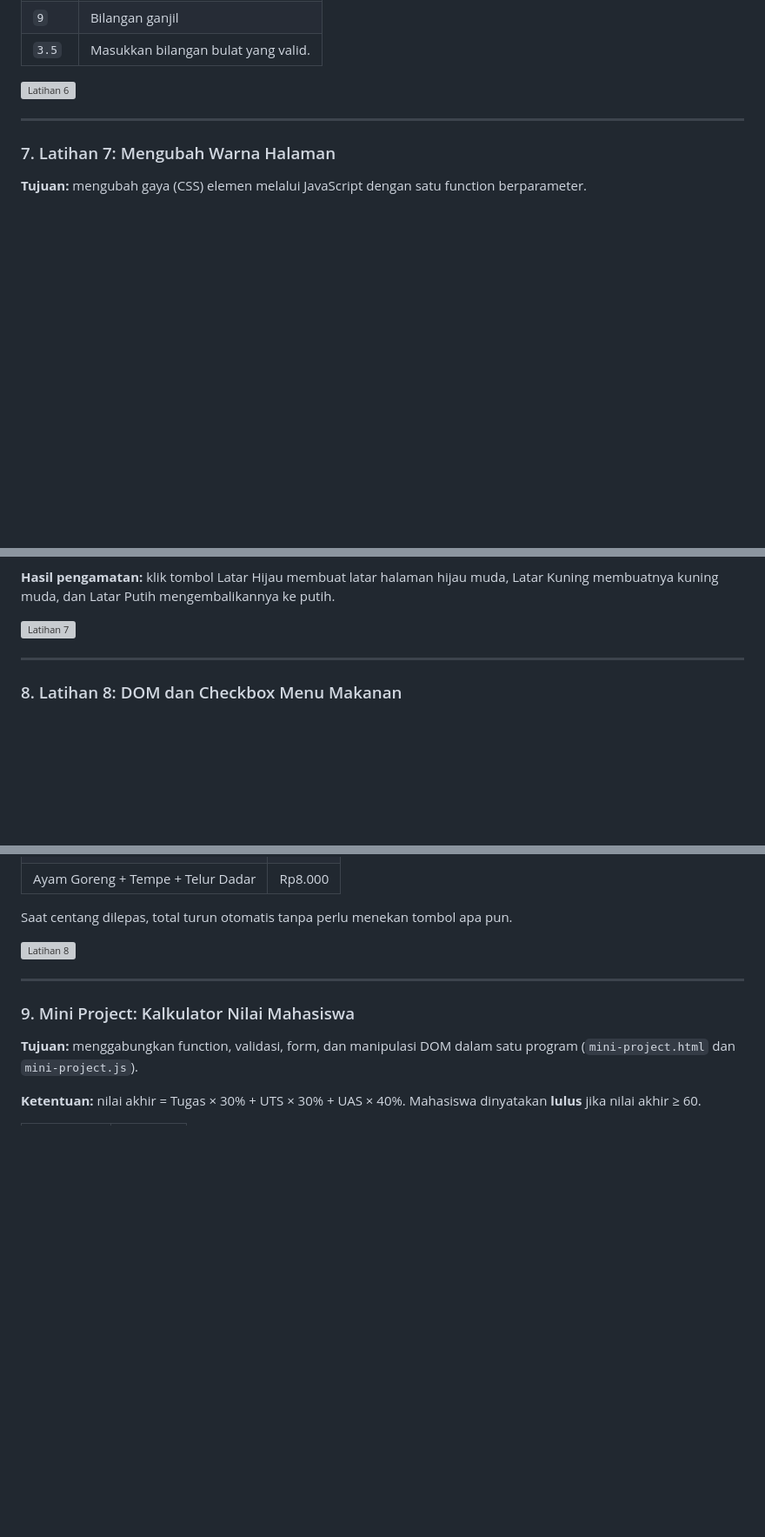
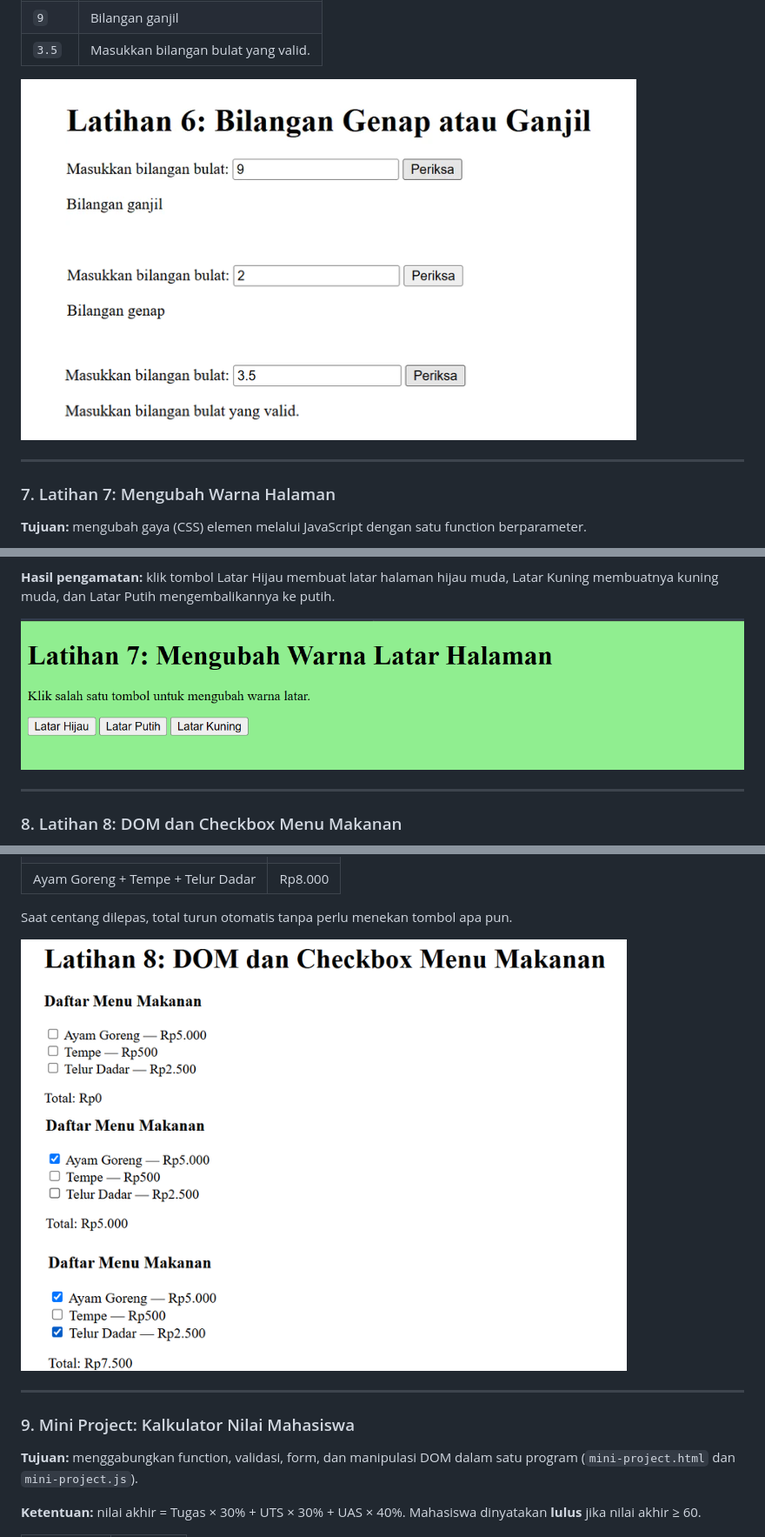
Before and after one commit to naifalya/Lab5Web, a Markdown page: README.md, 3 parts joined by grey strips. Shown at 87% size. Drawn GitHub-style; blank space fills up the shorter version; grey boxes are pictures that could not be loaded.

```diff
--- a/README.md
+++ b/README.md
@@ -282,7 +283,7 @@ function cekBilangan() {
 | `2` | Bilangan genap |
 | `9` | Bilangan ganjil |
 | `3.5` | Masukkan bilangan bulat yang valid. |
-![Latihan 6](latihan6.png)
+![Latihan 6](screenshots/latihan6.png)
 
 ---
 
@@ -313,7 +314,7 @@ function ubahWarnaLatar(warna) {
 
 **Hasil pengamatan:** klik tombol Latar Hijau membuat latar halaman hijau muda, Latar Kuning membuatnya kuning muda, dan Latar Putih mengembalikannya ke putih.
 
-![Latihan 7](latihan7.png)
+![Latihan 7](screenshots/latihan7.png)
 
 ---
 
@@ -366,7 +367,7 @@ function hitungTotal() {
 
 Saat centang dilepas, total turun otomatis tanpa perlu menekan tombol apa pun.
 
-![Latihan 8](latihan8.png)
+![Latihan 8](screenshots/latihan8.png)
 
 ---
 
```
Also changed, not shown: other parts of README.md (+16 -15 lines).
